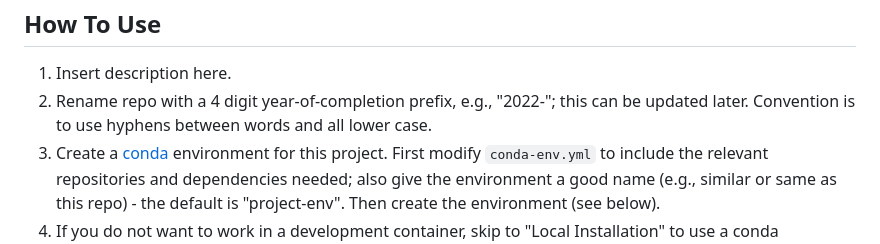
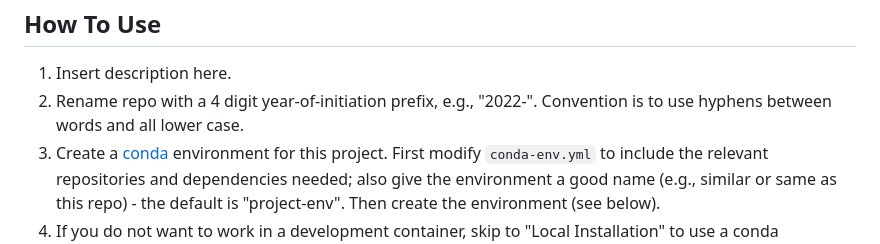
Before and after one commit to mahynski/template-conda-project, a Markdown page: README.md, the part around the change. Drawn GitHub-style.

```diff
--- a/README.md
+++ b/README.md
@@ -1,7 +1,7 @@
 How To Use
 ---
 1. Insert description here.
-2. Rename repo with a 4 digit year-of-completion prefix, e.g., "2022-"; this can be updated later. Convention is to use hyphens between words and all lower case.
+2. Rename repo with a 4 digit year-of-initiation prefix, e.g., "2022-". Convention is to use hyphens between words and all lower case.
 3. Create a [conda](https://www.anaconda.com/) environment for this project.  First modify `conda-env.yml` to include the relevant repositories and dependencies needed; also give the environment a good name (e.g., similar or same as this repo) - the default is "project-env". Then create the environment (see below).
 4. If you do not want to work in a development container, skip to "Local Installation" to use a conda environment on your local machine.
 5. Otherwise, a Docker [dev container](https://code.visualstudio.com/docs/devcontainers/containers) template for [VS Code](https://code.visualstudio.com/) is provided in the `.devcontainer/` folder.  This creates a [miniconda](https://docs.anaconda.com/miniconda/) container and installs the environment specified in `conda-env.yml` into the default IPython kernel in the container. To use:
```
